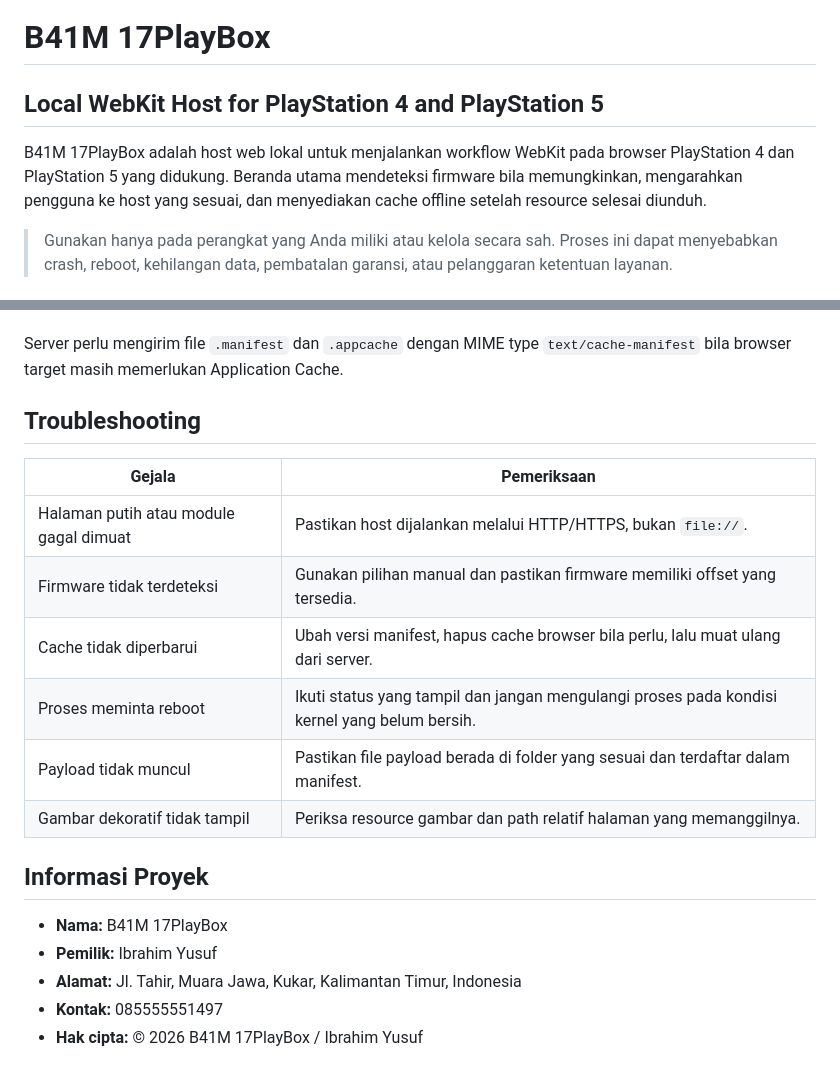
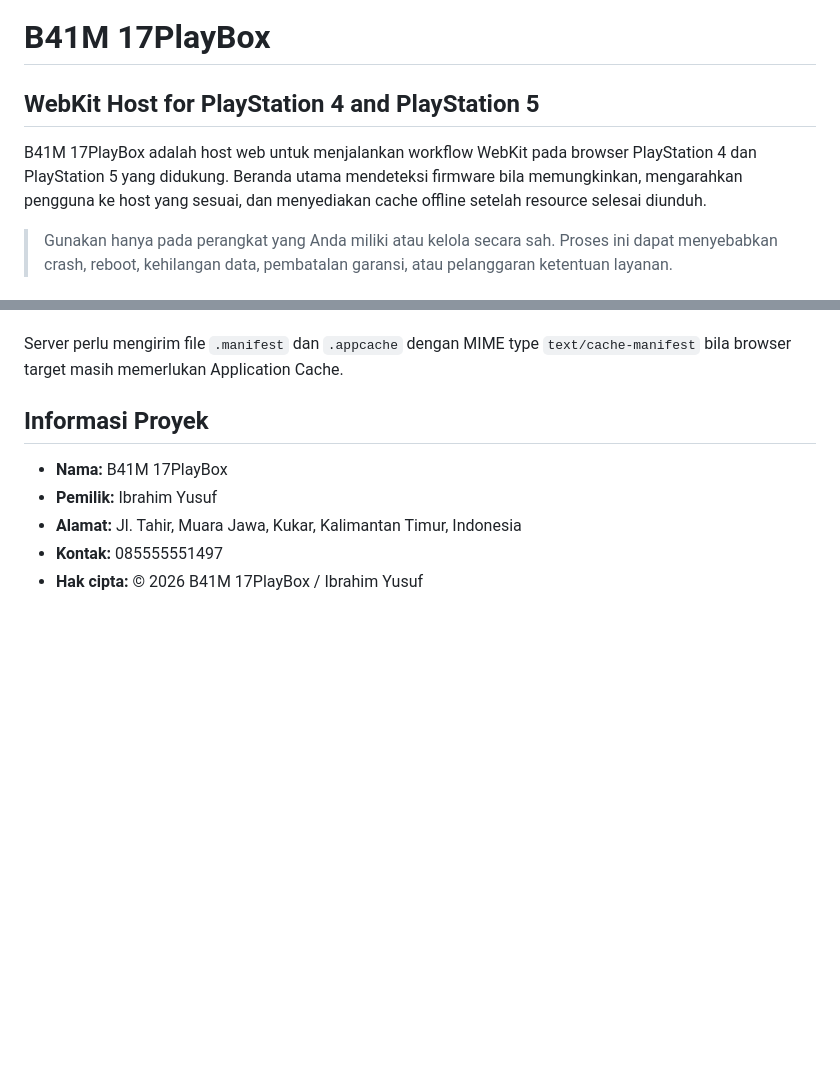
Before and after one commit to B4411M/all, a Markdown page: README.md, 2 parts joined by grey strips. Rendered like a GitHub page; blank space fills up the shorter version.

```diff
--- a/README.md
+++ b/README.md
@@ -1,8 +1,8 @@
 # B41M 17PlayBox
 
-## Local WebKit Host for PlayStation 4 and PlayStation 5
+## WebKit Host for PlayStation 4 and PlayStation 5
 
-B41M 17PlayBox adalah host web lokal untuk menjalankan workflow WebKit pada browser PlayStation 4 dan PlayStation 5 yang didukung. Beranda utama mendeteksi firmware bila memungkinkan, mengarahkan pengguna ke host yang sesuai, dan menyediakan cache offline setelah resource selesai diunduh.
+B41M 17PlayBox adalah host web untuk menjalankan workflow WebKit pada browser PlayStation 4 dan PlayStation 5 yang didukung. Beranda utama mendeteksi firmware bila memungkinkan, mengarahkan pengguna ke host yang sesuai, dan menyediakan cache offline setelah resource selesai diunduh.
 
 > Gunakan hanya pada perangkat yang Anda miliki atau kelola secara sah. Proses ini dapat menyebabkan crash, reboot, kehilangan data, pembatalan garansi, atau pelanggaran ketentuan layanan.
 
@@ -100,17 +50,6 @@ Manifest yang digunakan proyek:
 Cache harus dibuat atau diperbarui ketika server masih dapat diakses. Setelah file JavaScript, CSS, HTML, payload, offset, atau patch berubah, perbarui versi komentar manifest atau regenerasi manifest agar browser mendeteksi perubahan.
 
 Server perlu mengirim file `.manifest` dan `.appcache` dengan MIME type `text/cache-manifest` bila browser target masih memerlukan Application Cache.
-
-## Troubleshooting
-
-| Gejala | Pemeriksaan |
-| --- | --- |
-| Halaman putih atau module gagal dimuat | Pastikan host dijalankan melalui HTTP/HTTPS, bukan `file://`. |
-| Firmware tidak terdeteksi | Gunakan pilihan manual dan pastikan firmware memiliki offset yang tersedia. |
-| Cache tidak diperbarui | Ubah versi manifest, hapus cache browser bila perlu, lalu muat ulang dari server. |
-| Proses meminta reboot | Ikuti status yang tampil dan jangan mengulangi proses pada kondisi kernel yang belum bersih. |
-| Payload tidak muncul | Pastikan file payload berada di folder yang sesuai dan terdaftar dalam manifest. |
-| Gambar dekoratif tidak tampil | Periksa resource gambar dan path relatif halaman yang memanggilnya. |
 
 ## Informasi Proyek
 
```
Also changed, not shown: other parts of README.md (+0 -50 lines).
